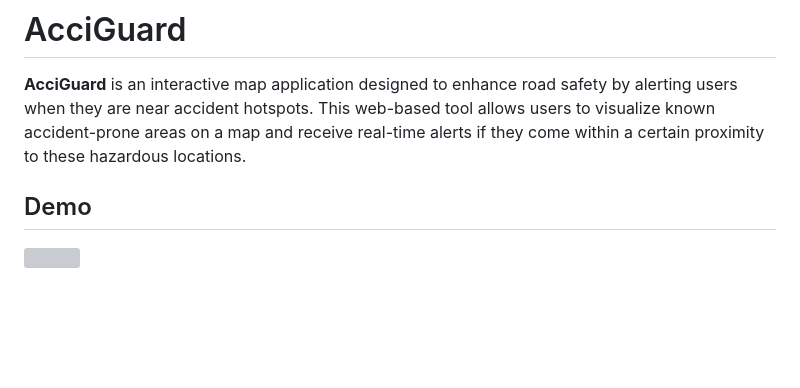
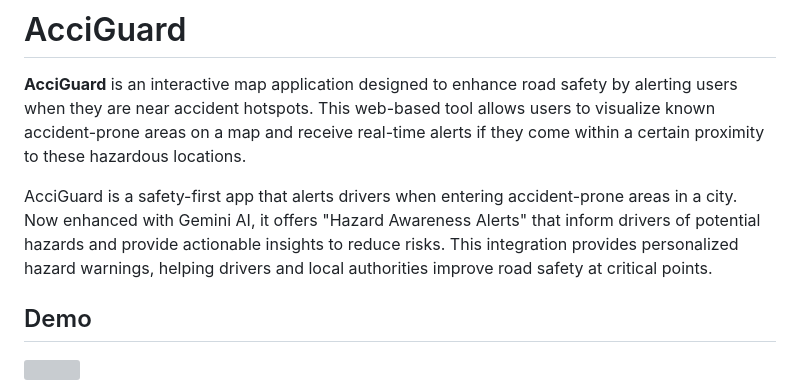
Before and after one commit to Ahmed123Hussain/AcciGuard, a Markdown page: README.md, the part around the change. Drawn GitHub-style; blank space fills up the shorter version; grey boxes are pictures that could not be loaded.

```diff
--- a/README.md
+++ b/README.md
@@ -1,6 +1,8 @@
 # AcciGuard
 
 **AcciGuard** is an interactive map application designed to enhance road safety by alerting users when they are near accident hotspots. This web-based tool allows users to visualize known accident-prone areas on a map and receive real-time alerts if they come within a certain proximity to these hazardous locations.
+
+AcciGuard is a safety-first app that alerts drivers when entering accident-prone areas in a city. Now enhanced with Gemini AI, it offers "Hazard Awareness Alerts" that inform drivers of potential hazards and provide actionable insights to reduce risks. This integration provides personalized hazard warnings, helping drivers and local authorities improve road safety at critical points.
 
 ## Demo
 ![](https://github.com/Ahmed123Hussain/AcciGuard/blob/main/Map-with-Hotspots-User-Location-and-Alerts.gif)
```
